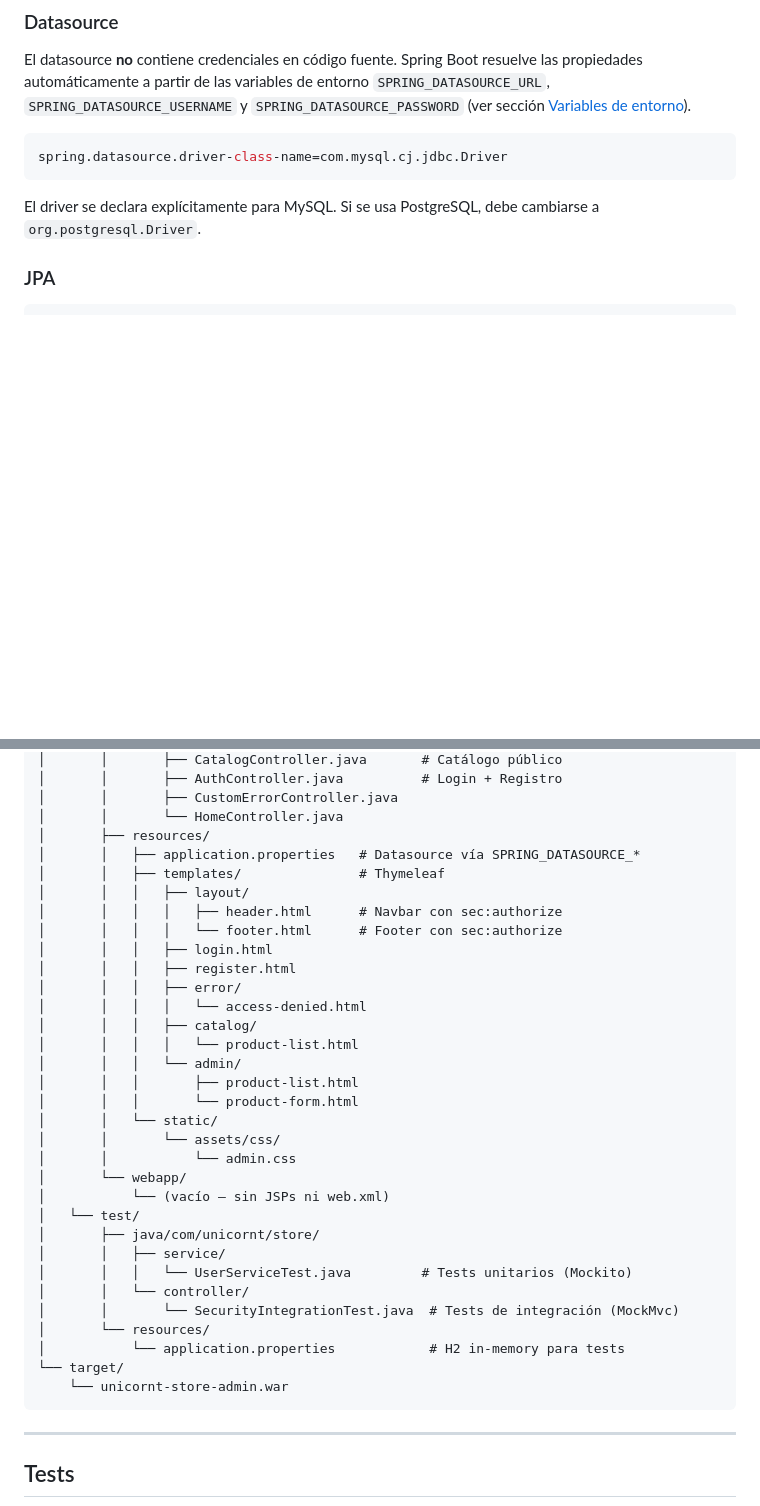
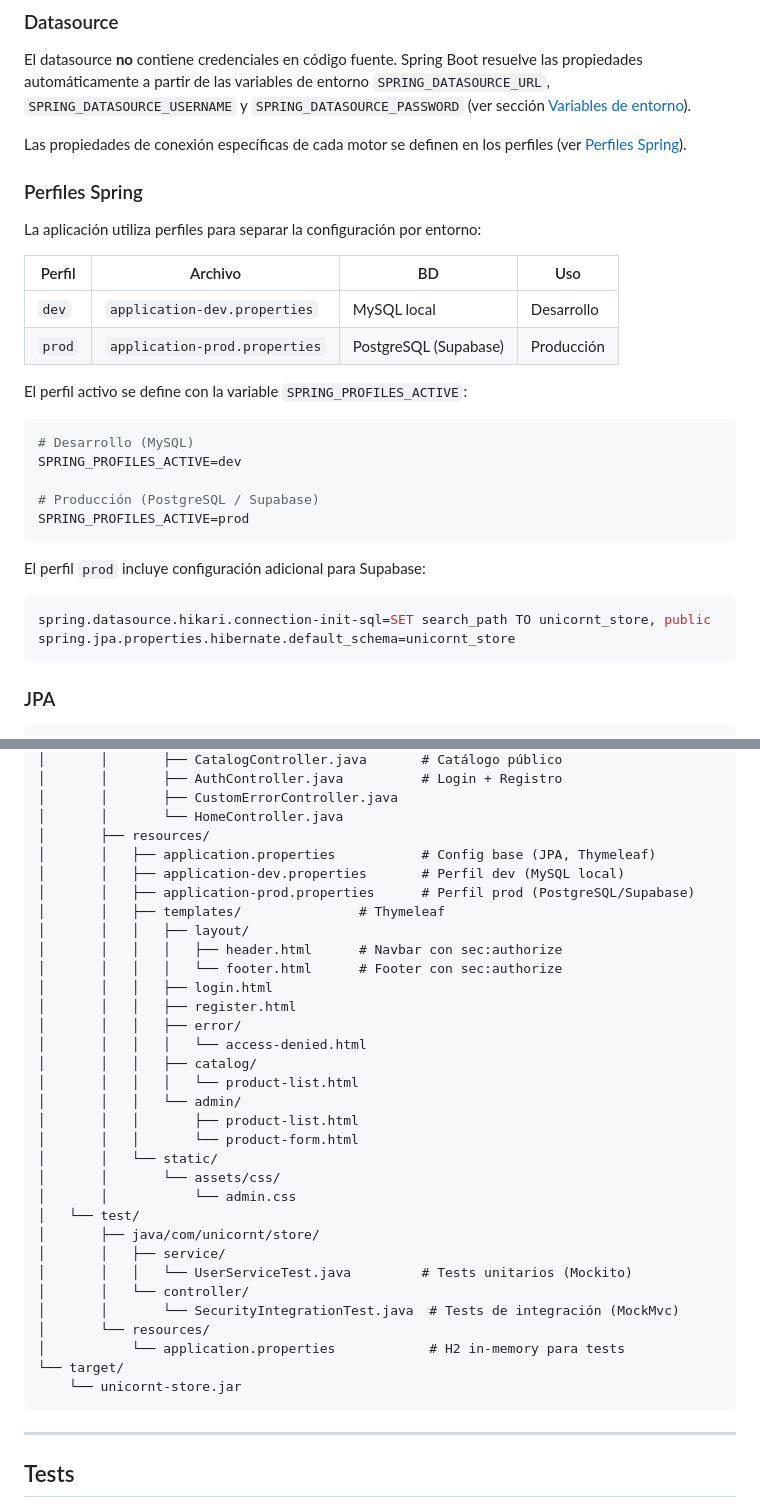
Before and after one commit to keber/unicornt-store-backend, a Markdown page: README.md, 2 parts joined by grey strips. GitHub-like rendering; blank space fills up the shorter version.

````diff
--- a/README.md
+++ b/README.md
@@ -85,11 +86,33 @@ El archivo `src/main/resources/application.properties` centraliza la configuraci
 
 El datasource **no** contiene credenciales en código fuente. Spring Boot resuelve las propiedades automáticamente a partir de las variables de entorno `SPRING_DATASOURCE_URL`, `SPRING_DATASOURCE_USERNAME` y `SPRING_DATASOURCE_PASSWORD` (ver sección [Variables de entorno](#variables-de-entorno)).
 
-```properties
-spring.datasource.driver-class-name=com.mysql.cj.jdbc.Driver
+Las propiedades de conexión específicas de cada motor se definen en los perfiles (ver [Perfiles Spring](#perfiles-spring)).
+
+### Perfiles Spring
+
+La aplicación utiliza perfiles para separar la configuración por entorno:
+
+| Perfil | Archivo | BD | Uso |
+|--------|---------|----|---------|
+| `dev` | `application-dev.properties` | MySQL local | Desarrollo |
+| `prod` | `application-prod.properties` | PostgreSQL (Supabase) | Producción |
+
+El perfil activo se define con la variable `SPRING_PROFILES_ACTIVE`:
+
+```bash
+# Desarrollo (MySQL)
+SPRING_PROFILES_ACTIVE=dev
+
+# Producción (PostgreSQL / Supabase)
+SPRING_PROFILES_ACTIVE=prod
 ```
 
-El driver se declara explícitamente para MySQL. Si se usa PostgreSQL, debe cambiarse a `org.postgresql.Driver`.
+El perfil `prod` incluye configuración adicional para Supabase:
+
+```properties
+spring.datasource.hikari.connection-init-sql=SET search_path TO unicornt_store, public
+spring.jpa.properties.hibernate.default_schema=unicornt_store
+```
 
 ### JPA
 
@@ -233,7 +334,9 @@ unicornt-store-springboot/
 │       │       ├── CustomErrorController.java
 │       │       └── HomeController.java
 │       ├── resources/
-│       │   ├── application.properties   # Datasource vía SPRING_DATASOURCE_*
+│       │   ├── application.properties           # Config base (JPA, Thymeleaf)
+│       │   ├── application-dev.properties       # Perfil dev (MySQL local)
+│       │   ├── application-prod.properties      # Perfil prod (PostgreSQL/Supabase)
 │       │   ├── templates/               # Thymeleaf
 │       │   │   ├── layout/
 │       │   │   │   ├── header.html      # Navbar con sec:authorize
@@ -250,8 +353,6 @@ unicornt-store-springboot/
 │       │   └── static/
 │       │       └── assets/css/
 │       │           └── admin.css
-│       └── webapp/
-│           └── (vacío — sin JSPs ni web.xml)
 │   └── test/
 │       ├── java/com/unicornt/store/
 │       │   ├── service/
@@ -261,7 +362,7 @@ unicornt-store-springboot/
 │       └── resources/
 │           └── application.properties            # H2 in-memory para tests
 └── target/
-    └── unicornt-store-admin.war
+    └── unicornt-store.jar
 ```
 
 ---
````
Also changed, not shown: other parts of README.md (+105 -26 lines).
